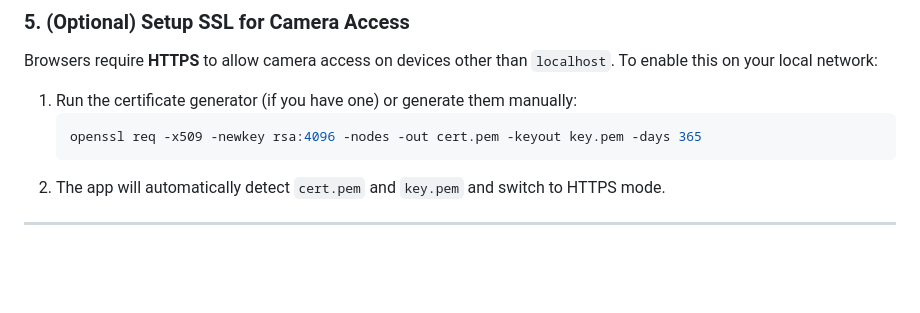
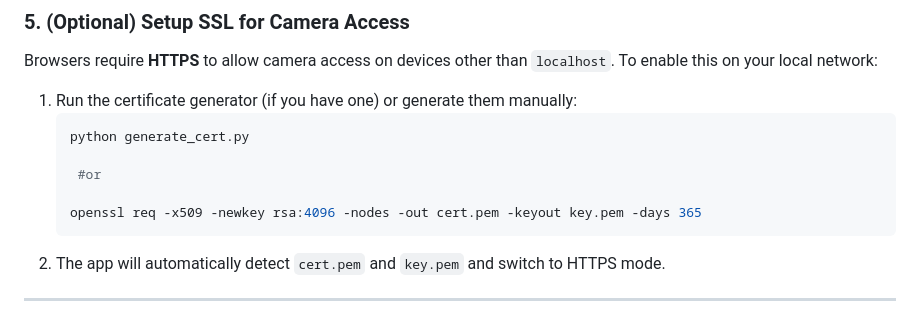
Before and after one commit to hadifirdouskhan6881/Sensable, a Markdown page: README.md, the part around the change. Rendered like a GitHub page; blank space fills up the shorter version.

Commit message:
docs: Add Python script command as an alternative for certificate generation.

````diff
--- a/README.md
+++ b/README.md
@@ -65,6 +65,10 @@ Browsers require **HTTPS** to allow camera access on devices other than `localho
 
 1. Run the certificate generator (if you have one) or generate them manually:
    ```bash
+   python generate_cert.py
+
+    #or
+
    openssl req -x509 -newkey rsa:4096 -nodes -out cert.pem -keyout key.pem -days 365
    ```
 2. The app will automatically detect `cert.pem` and `key.pem` and switch to HTTPS mode.
````
